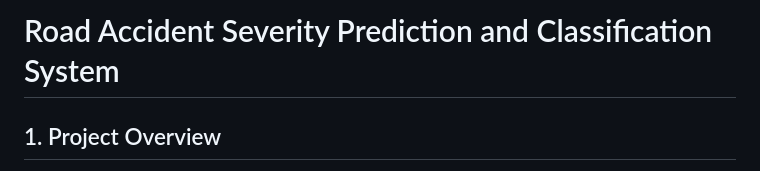
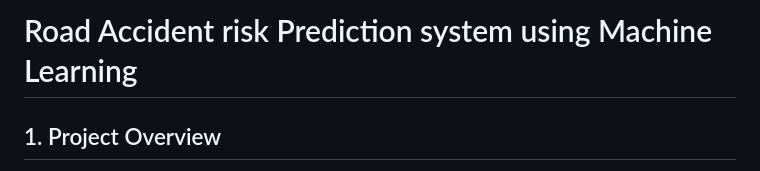
Before and after one commit to Abiramianbarasan/Road-accident-risk-prediction-system-using-Machine-learning, a Markdown page: accident-severity-prediction/Project_Report.md, the part around the change. Rendered like a GitHub page.

Commit message:
Updated README with project description

```diff
--- a/accident-severity-prediction/Project_Report.md
+++ b/accident-severity-prediction/Project_Report.md
@@ -1,4 +1,4 @@
-# Road Accident Severity Prediction and Classification System
+# Road Accident risk Prediction system using Machine Learning
 
 ## 1. Project Overview
 This project aims to predict and classify road accident severity using machine learning techniques. The system helps in early assessment of accident severity, enabling faster response and better resource allocation for emergency services.
```
